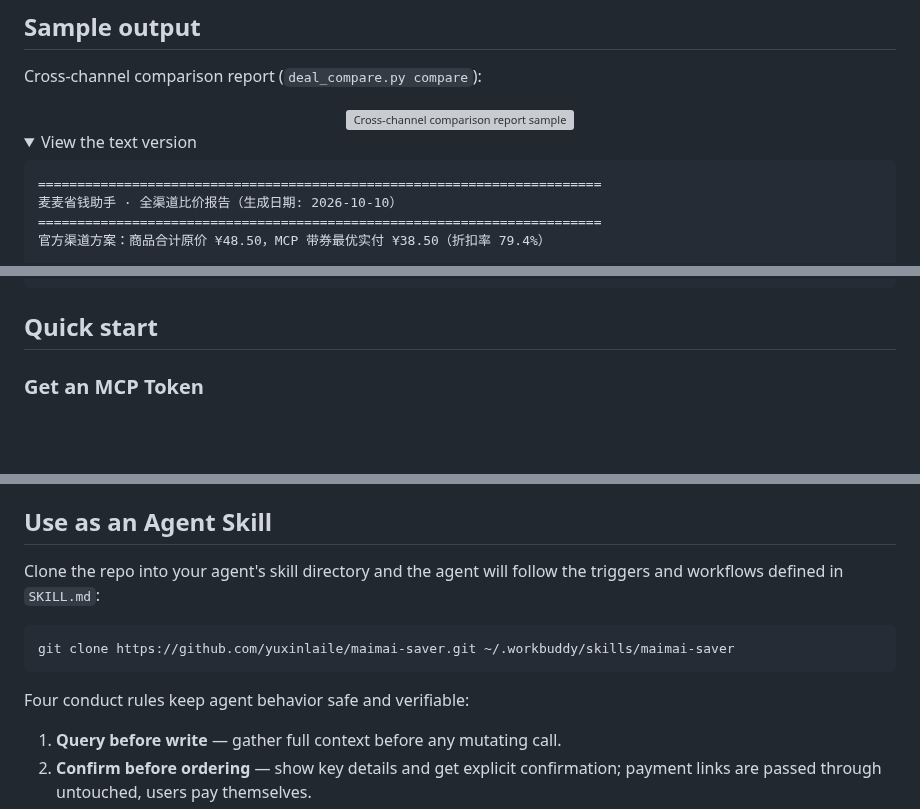
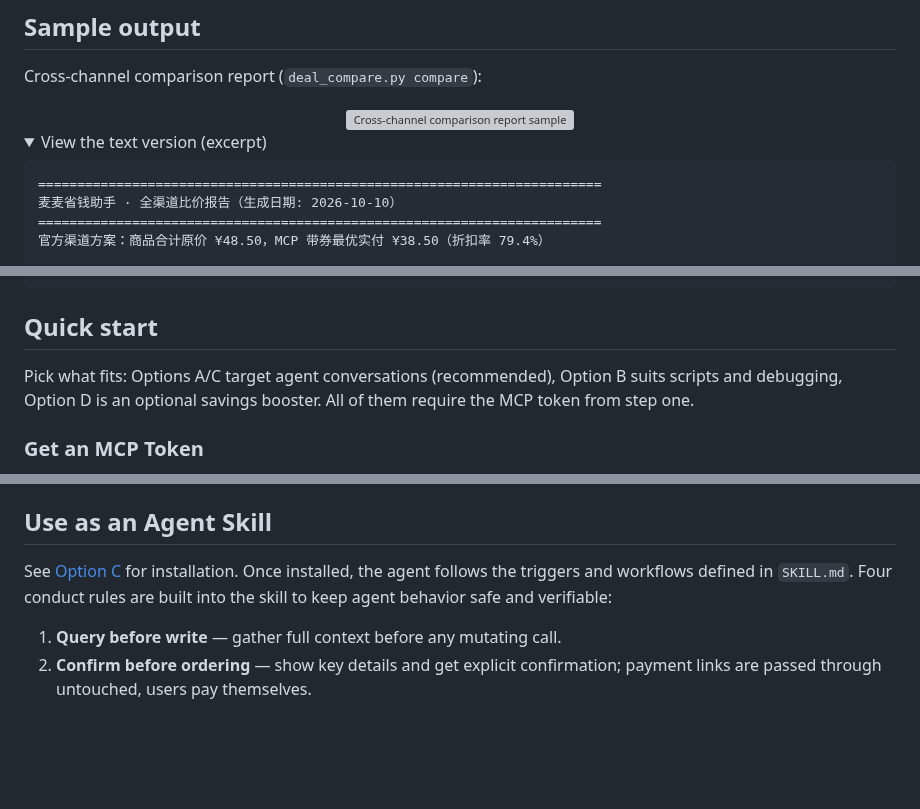
Before and after one commit to yuxinlaile/McD-Saver-MaiMai, a Markdown page: README_EN.md, 3 parts joined by grey strips. Drawn GitHub-style; folded sections open; blank space fills up the shorter version; grey boxes are pictures that could not be loaded.

Commit message:
docs: 同步英文 README 目录锚点与结构（与中文版一致）

````diff
--- a/README_EN.md
+++ b/README_EN.md
@@ -109,7 +109,7 @@ Cross-channel comparison report (`deal_compare.py compare`):
 </div>
 
 <details>
-<summary>View the text version</summary>
+<summary>View the text version (excerpt)</summary>
 
 ```text
 ========================================================================
@@ -166,6 +166,10 @@ maimai-saver/
 ```
 
 ## Quick start
+
+Pick what fits: Options A/C target agent conversations (recommended), Option B
+suits scripts and debugging, Option D is an optional savings booster. All of
+them require the MCP token from step one.
 
 ### Get an MCP Token
 
@@ -257,14 +261,10 @@ Full catalog and usage notes: [`references/tools.md`](references/tools.md).
 
 ## Use as an Agent Skill
 
-Clone the repo into your agent's skill directory and the agent will follow the
-triggers and workflows defined in `SKILL.md`:
-
-```bash
-git clone https://github.com/yuxinlaile/maimai-saver.git ~/.workbuddy/skills/maimai-saver
-```
-
-Four conduct rules keep agent behavior safe and verifiable:
+See [Option C](#option-c-install-as-an-agent-skill) for installation. Once
+installed, the agent follows the triggers and workflows defined in `SKILL.md`.
+Four conduct rules are built into the skill to keep agent behavior safe and
+verifiable:
 
 1. **Query before write** — gather full context before any mutating call.
 2. **Confirm before ordering** — show key details and get explicit confirmation;
````
